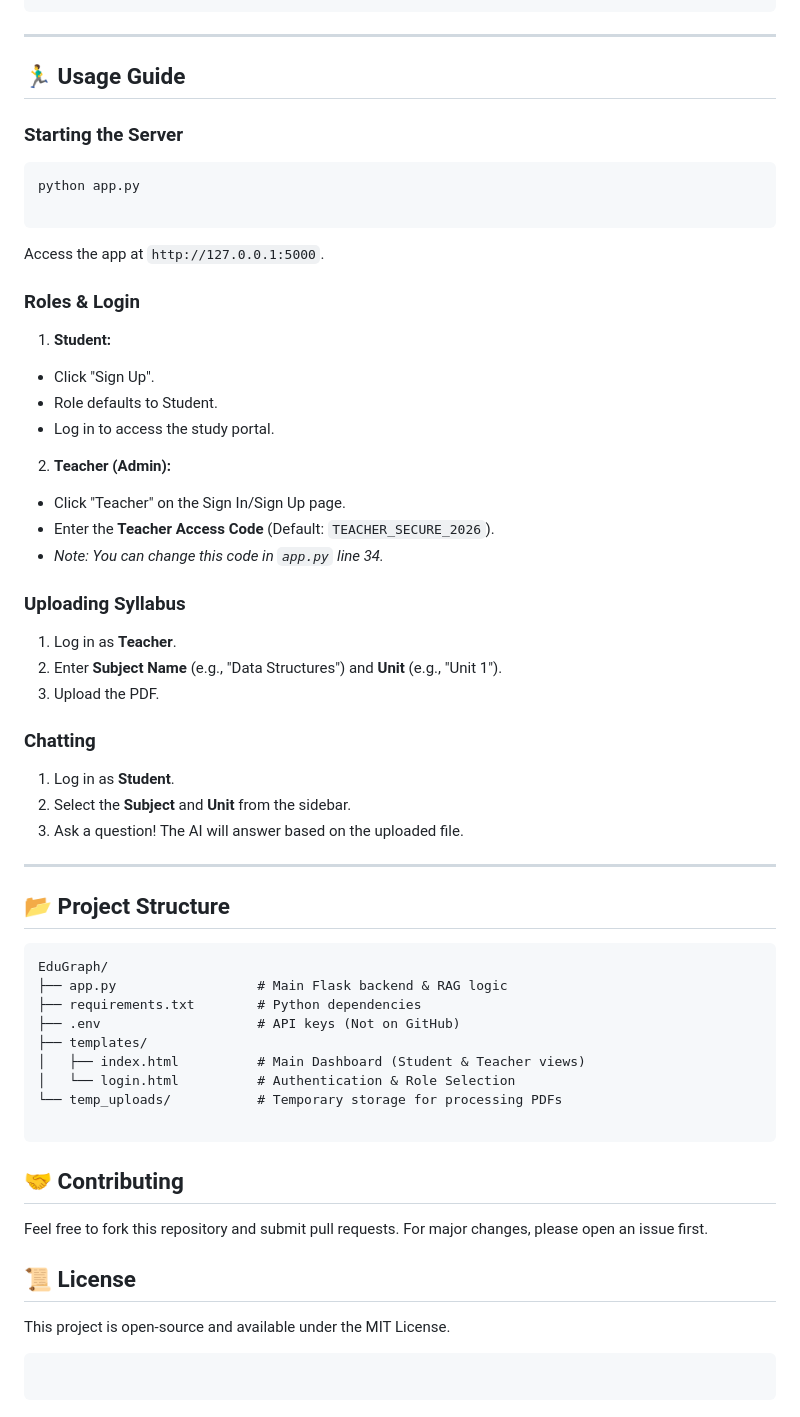
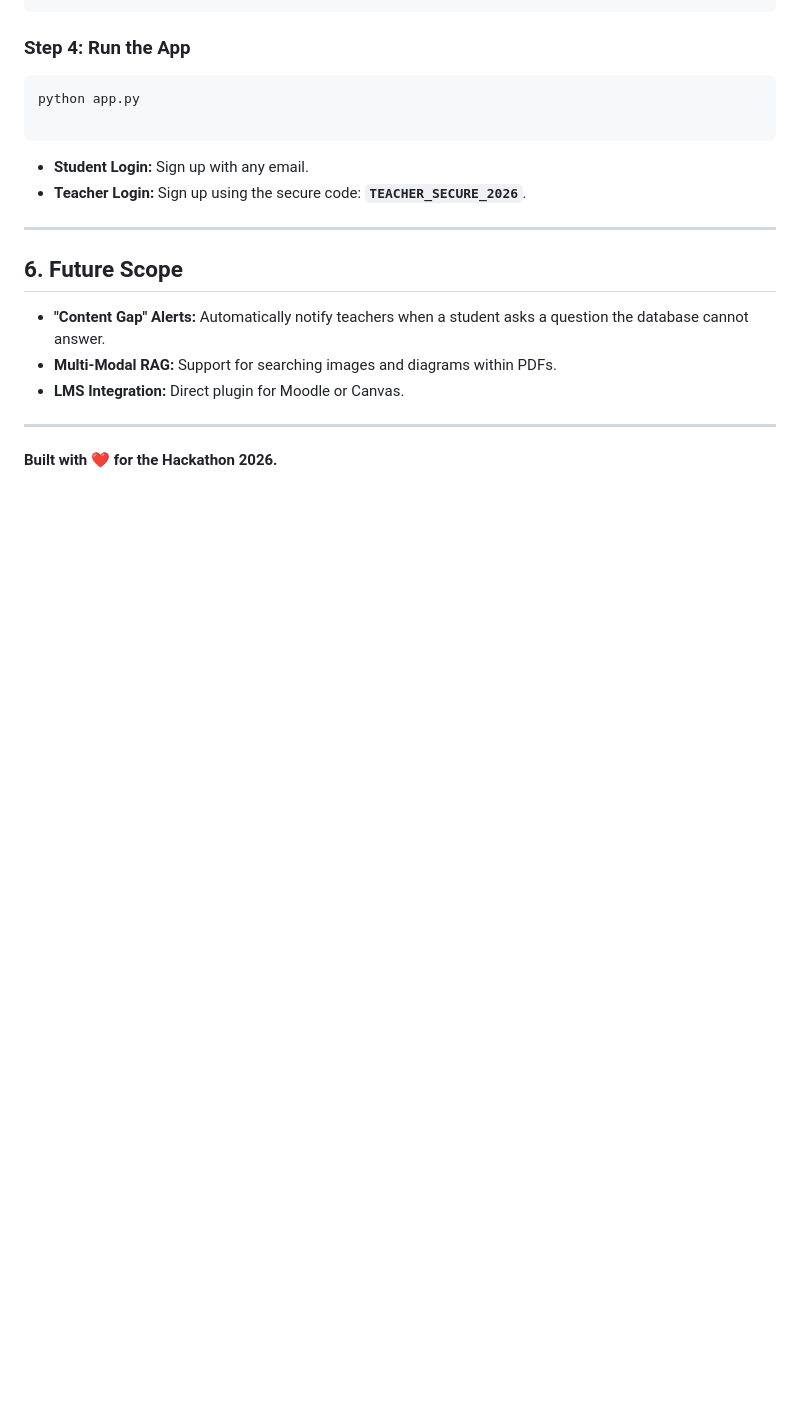
Before and after one commit to shiva1021-crypto/rag-chatbot, a Markdown page: README.md, the part around one of its changes. Drawn GitHub-style; blank space fills up the shorter version.

````diff
--- a/README.md
+++ b/README.md
@@ -151,69 +154,23 @@ alter table profiles disable row level security;
 ```
 
----
-
-## 🏃‍♂️ Usage Guide
-
-### Starting the Server
+### **Step 4: Run the App**
 
 ```bash
 python app.py
 
 ```
 
-Access the app at `http://127.0.0.1:5000`.
-
-### Roles & Login
-
-1. **Student:**
-* Click "Sign Up".
-* Role defaults to Student.
-* Log in to access the study portal.
-
-
-2. **Teacher (Admin):**
-* Click "Teacher" on the Sign In/Sign Up page.
-* Enter the **Teacher Access Code** (Default: `TEACHER_SECURE_2026`).
-* *Note: You can change this code in `app.py` line 34.*
-
-
-
-### Uploading Syllabus
-
-1. Log in as **Teacher**.
-2. Enter **Subject Name** (e.g., "Data Structures") and **Unit** (e.g., "Unit 1").
-3. Upload the PDF.
-
-### Chatting
-
-1. Log in as **Student**.
-2. Select the **Subject** and **Unit** from the sidebar.
-3. Ask a question! The AI will answer based on the uploaded file.
+* **Student Login:** Sign up with any email.
+* **Teacher Login:** Sign up using the secure code: **`TEACHER_SECURE_2026`**.
 
 ---
 
-## 📂 Project Structure
+## 6. Future Scope
 
-```
-EduGraph/
-├── app.py                  # Main Flask backend & RAG logic
-├── requirements.txt        # Python dependencies
-├── .env                    # API keys (Not on GitHub)
-├── templates/
-│   ├── index.html          # Main Dashboard (Student & Teacher views)
-│   └── login.html          # Authentication & Role Selection
-└── temp_uploads/           # Temporary storage for processing PDFs
+* **"Content Gap" Alerts:** Automatically notify teachers when a student asks a question the database cannot answer.
+* **Multi-Modal RAG:** Support for searching images and diagrams within PDFs.
+* **LMS Integration:** Direct plugin for Moodle or Canvas.
 
-```
+---
 
-## 🤝 Contributing
-
-Feel free to fork this repository and submit pull requests. For major changes, please open an issue first.
-
-## 📜 License
-
-This project is open-source and available under the MIT License.
-
-```
-
-```
+**Built with ❤️ for the Hackathon 2026.**
````
Also changed, not shown: other parts of README.md (+83 -80 lines).
